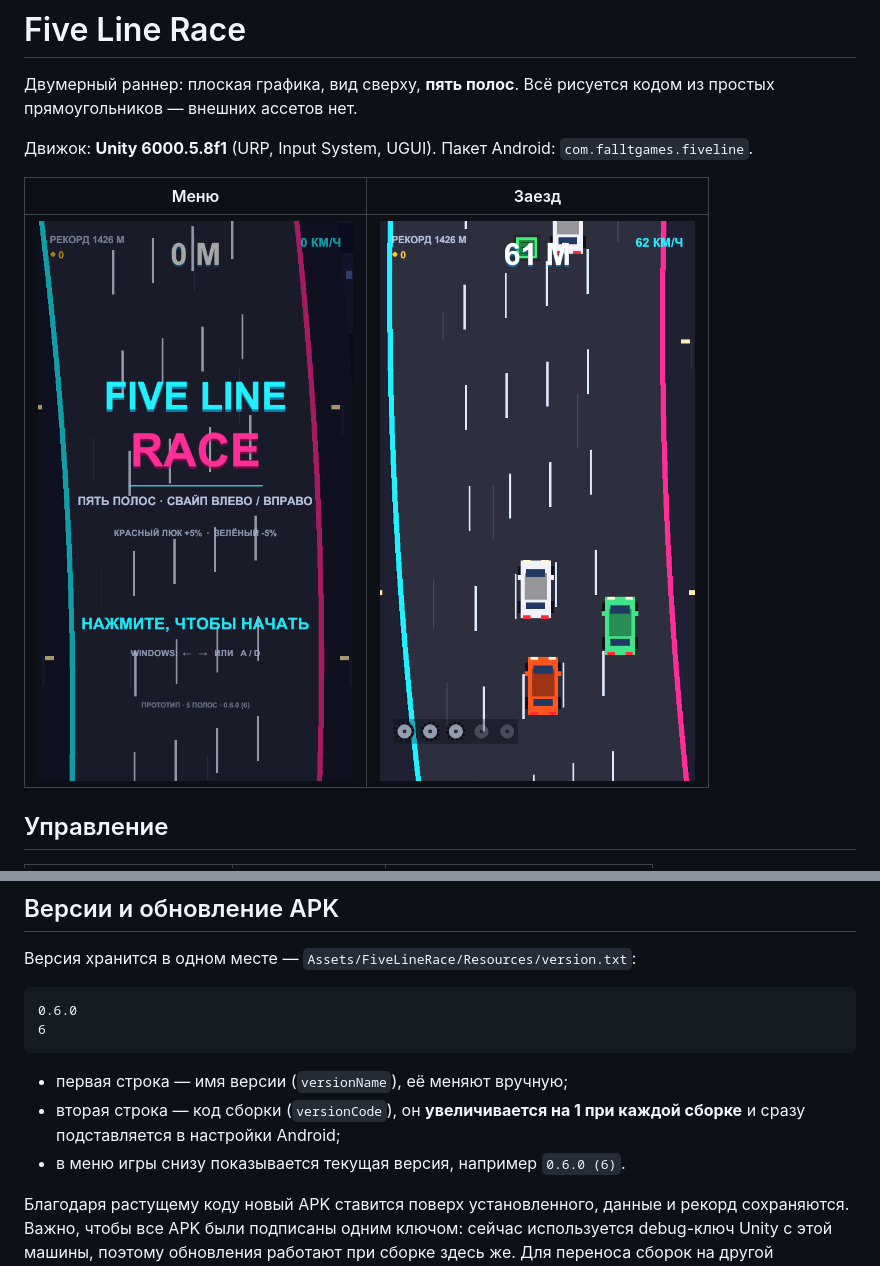
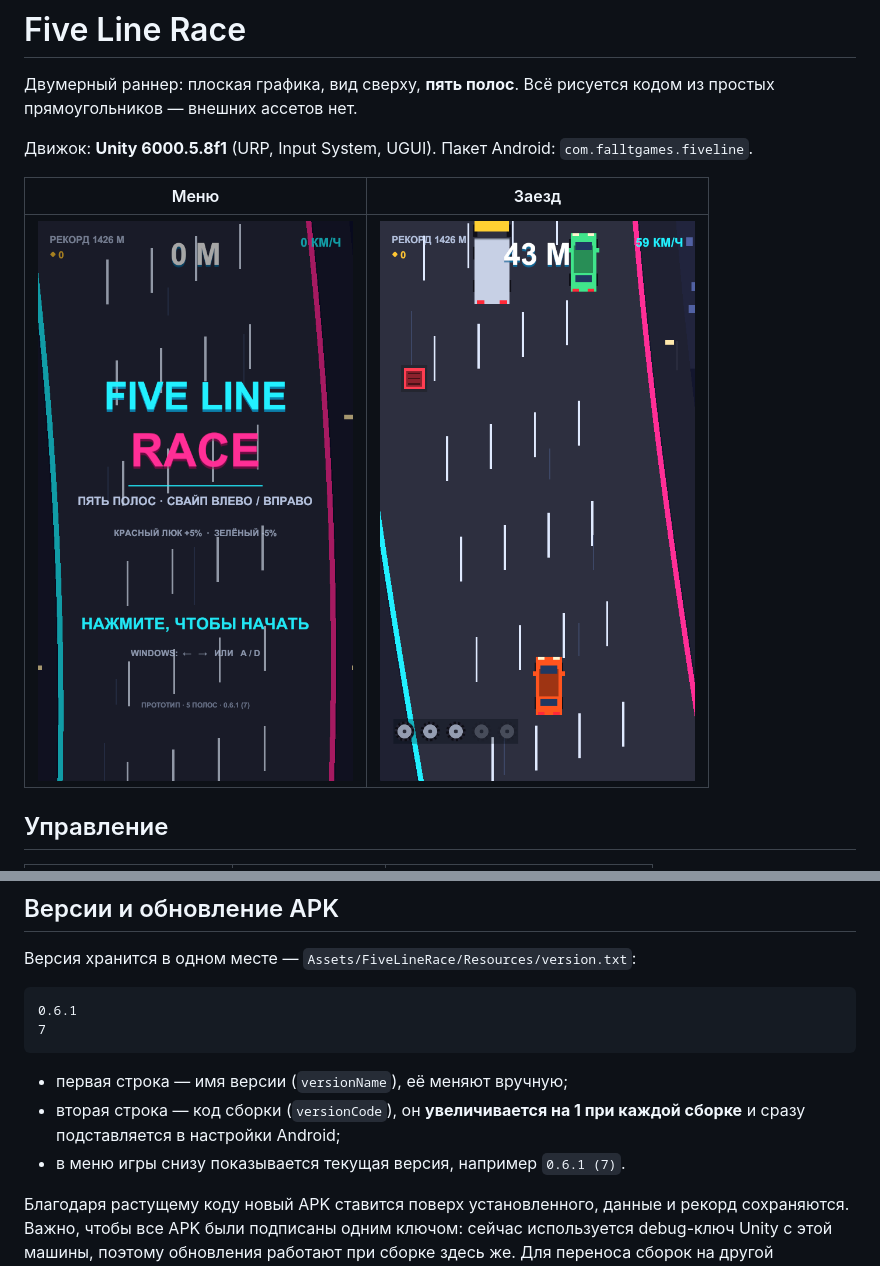
Before and after one commit to KucherArtem/five-line-race, a Markdown page: README.md, 2 parts joined by grey strips. Rendered like a GitHub page; pictures changed too: docs/screenshot-game.png, docs/screenshot-menu.png.

````diff
--- a/README.md
+++ b/README.md
@@ -69,14 +69,14 @@ build_android.bat
 Версия хранится в одном месте — `Assets/FiveLineRace/Resources/version.txt`:
 
 ```
-0.6.0
-6
+0.6.1
+7
 ```
 
 - первая строка — имя версии (`versionName`), её меняют вручную;
 - вторая строка — код сборки (`versionCode`), он **увеличивается на 1 при каждой сборке**
   и сразу подставляется в настройки Android;
-- в меню игры снизу показывается текущая версия, например `0.6.0 (6)`.
+- в меню игры снизу показывается текущая версия, например `0.6.1 (7)`.
 
 Благодаря растущему коду новый APK ставится поверх установленного, данные и рекорд
 сохраняются. Важно, чтобы все APK были подписаны одним ключом: сейчас используется
````
Also changed, not shown: 6 other files.
